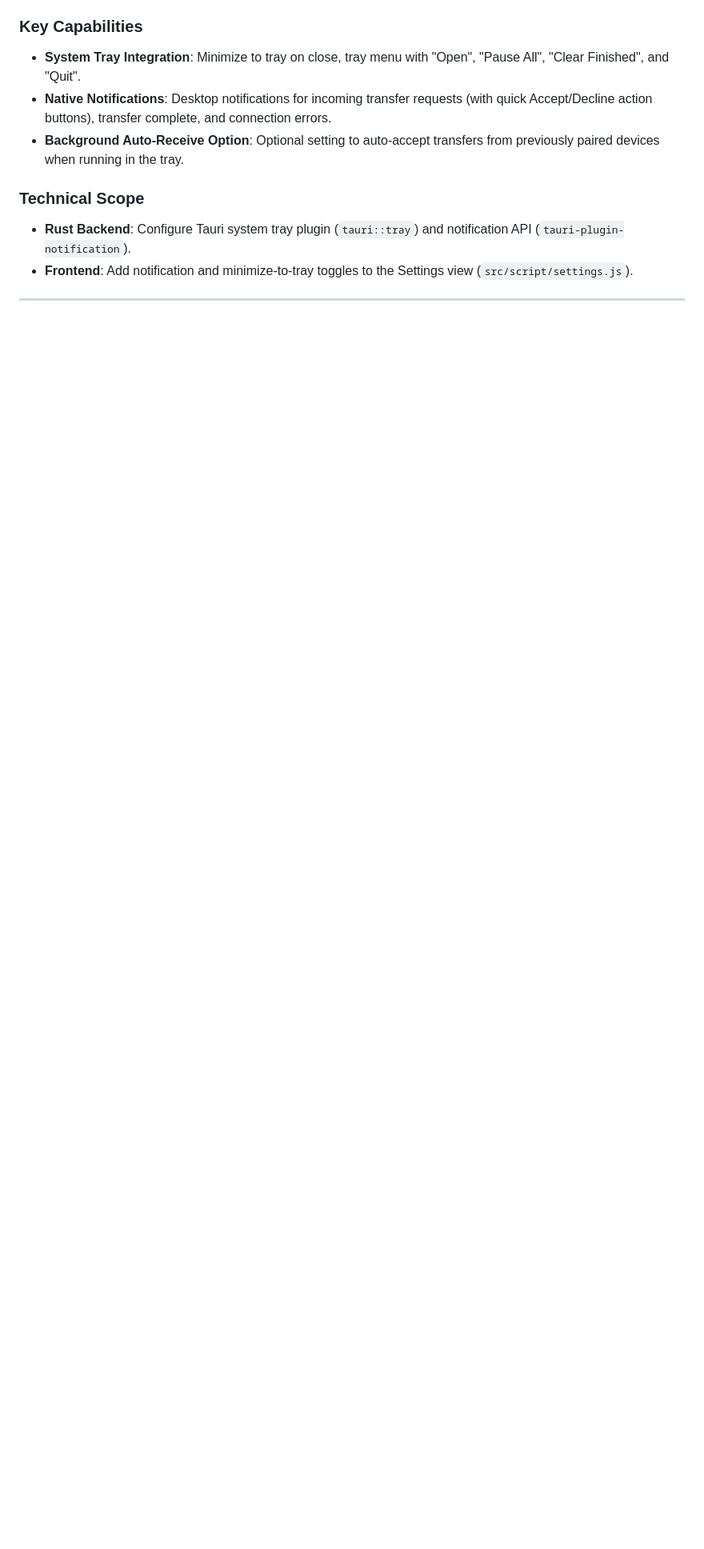
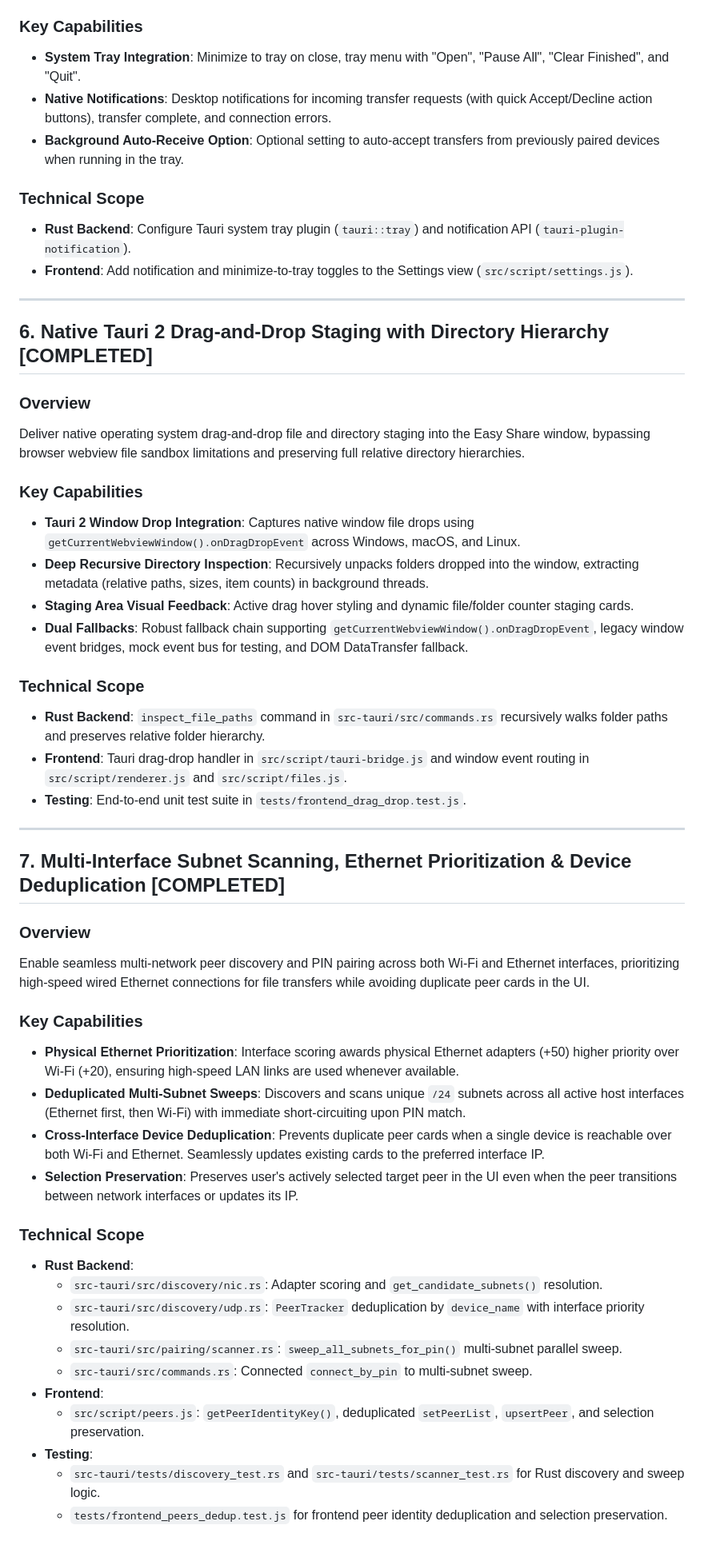
Before and after one commit to SASA97A/P2P-File-Sharer-Easy-Share, a Markdown page: newFeatures.md, the part around one of its changes. Shown at 80% size. Rendered like a GitHub page; blank space fills up the shorter version.

Commit message:
docs: update newFeatures.md with completed features and roadmap status

```diff
--- a/newFeatures.md
+++ b/newFeatures.md
@@ -85,3 +85,44 @@ Allow Easy Share to run smoothly in the background, minimizing to the system tra
 - **Frontend**: Add notification and minimize-to-tray toggles to the Settings view (`src/script/settings.js`).
 
 ---
+
+## 6. Native Tauri 2 Drag-and-Drop Staging with Directory Hierarchy [COMPLETED]
+
+### Overview
+Deliver native operating system drag-and-drop file and directory staging into the Easy Share window, bypassing browser webview file sandbox limitations and preserving full relative directory hierarchies.
+
+### Key Capabilities
+- **Tauri 2 Window Drop Integration**: Captures native window file drops using `getCurrentWebviewWindow().onDragDropEvent` across Windows, macOS, and Linux.
+- **Deep Recursive Directory Inspection**: Recursively unpacks folders dropped into the window, extracting metadata (relative paths, sizes, item counts) in background threads.
+- **Staging Area Visual Feedback**: Active drag hover styling and dynamic file/folder counter staging cards.
+- **Dual Fallbacks**: Robust fallback chain supporting `getCurrentWebviewWindow().onDragDropEvent`, legacy window event bridges, mock event bus for testing, and DOM DataTransfer fallback.
+
+### Technical Scope
+- **Rust Backend**: `inspect_file_paths` command in `src-tauri/src/commands.rs` recursively walks folder paths and preserves relative folder hierarchy.
+- **Frontend**: Tauri drag-drop handler in `src/script/tauri-bridge.js` and window event routing in `src/script/renderer.js` and `src/script/files.js`.
+- **Testing**: End-to-end unit test suite in `tests/frontend_drag_drop.test.js`.
+
+---
+
+## 7. Multi-Interface Subnet Scanning, Ethernet Prioritization & Device Deduplication [COMPLETED]
+
+### Overview
+Enable seamless multi-network peer discovery and PIN pairing across both Wi-Fi and Ethernet interfaces, prioritizing high-speed wired Ethernet connections for file transfers while avoiding duplicate peer cards in the UI.
+
+### Key Capabilities
+- **Physical Ethernet Prioritization**: Interface scoring awards physical Ethernet adapters (+50) higher priority over Wi-Fi (+20), ensuring high-speed LAN links are used whenever available.
+- **Deduplicated Multi-Subnet Sweeps**: Discovers and scans unique `/24` subnets across all active host interfaces (Ethernet first, then Wi-Fi) with immediate short-circuiting upon PIN match.
+- **Cross-Interface Device Deduplication**: Prevents duplicate peer cards when a single device is reachable over both Wi-Fi and Ethernet. Seamlessly updates existing cards to the preferred interface IP.
+- **Selection Preservation**: Preserves user's actively selected target peer in the UI even when the peer transitions between network interfaces or updates its IP.
+
+### Technical Scope
+- **Rust Backend**:
+  - `src-tauri/src/discovery/nic.rs`: Adapter scoring and `get_candidate_subnets()` resolution.
+  - `src-tauri/src/discovery/udp.rs`: `PeerTracker` deduplication by `device_name` with interface priority resolution.
+  - `src-tauri/src/pairing/scanner.rs`: `sweep_all_subnets_for_pin()` multi-subnet parallel sweep.
+  - `src-tauri/src/commands.rs`: Connected `connect_by_pin` to multi-subnet sweep.
+- **Frontend**:
+  - `src/script/peers.js`: `getPeerIdentityKey()`, deduplicated `setPeerList`, `upsertPeer`, and selection preservation.
+- **Testing**:
+  - `src-tauri/tests/discovery_test.rs` and `src-tauri/tests/scanner_test.rs` for Rust discovery and sweep logic.
+  - `tests/frontend_peers_dedup.test.js` for frontend peer identity deduplication and selection preservation.
```
Also changed, not shown: other parts of newFeatures.md (+10 -10 lines).
